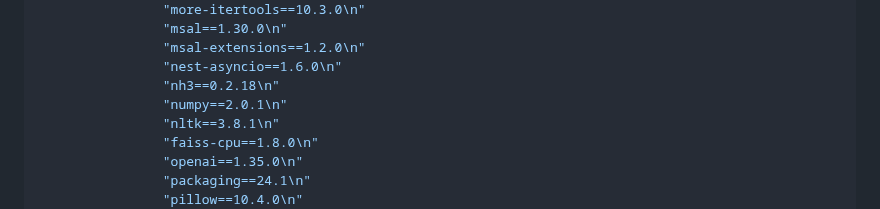
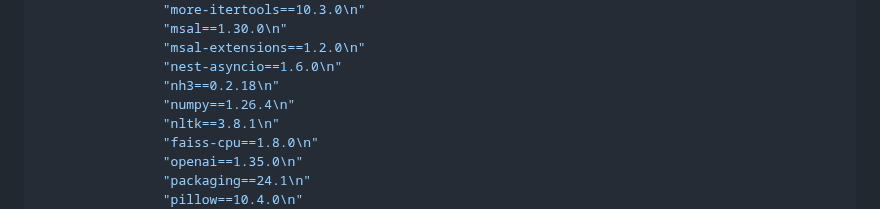
Before and after one commit to FellowTraveler/flexiai, a Markdown page: docs/setup.md, the part around the change. Drawn GitHub-style; folded sections open.

```diff
--- a/docs/setup.md
+++ b/docs/setup.md
@@ -395,7 +395,7 @@ def create_requirements_file(project_root):
                 "msal-extensions==1.2.0\n"
                 "nest-asyncio==1.6.0\n"
                 "nh3==0.2.18\n"
-                "numpy==2.0.1\n"
+                "numpy==1.26.4\n"
                 "nltk==3.8.1\n"
                 "faiss-cpu==1.8.0\n"
                 "openai==1.35.0\n"
```
